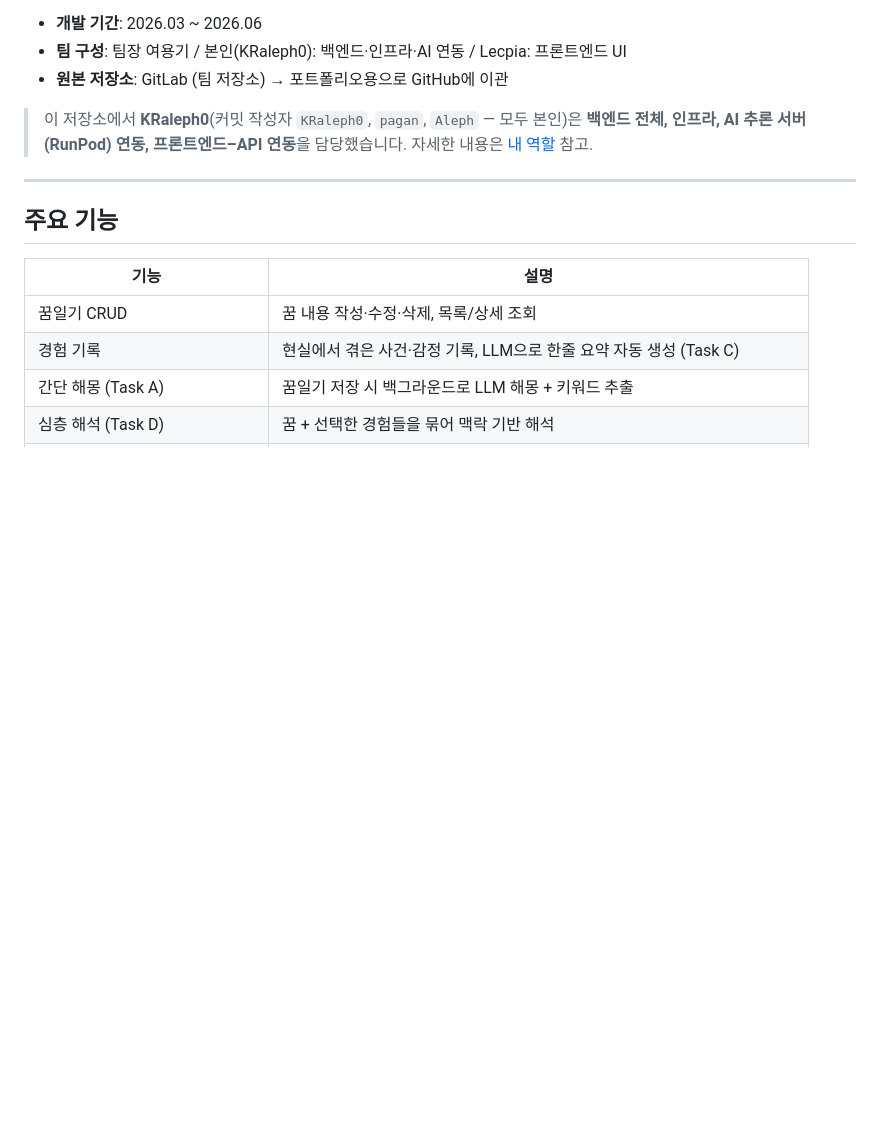
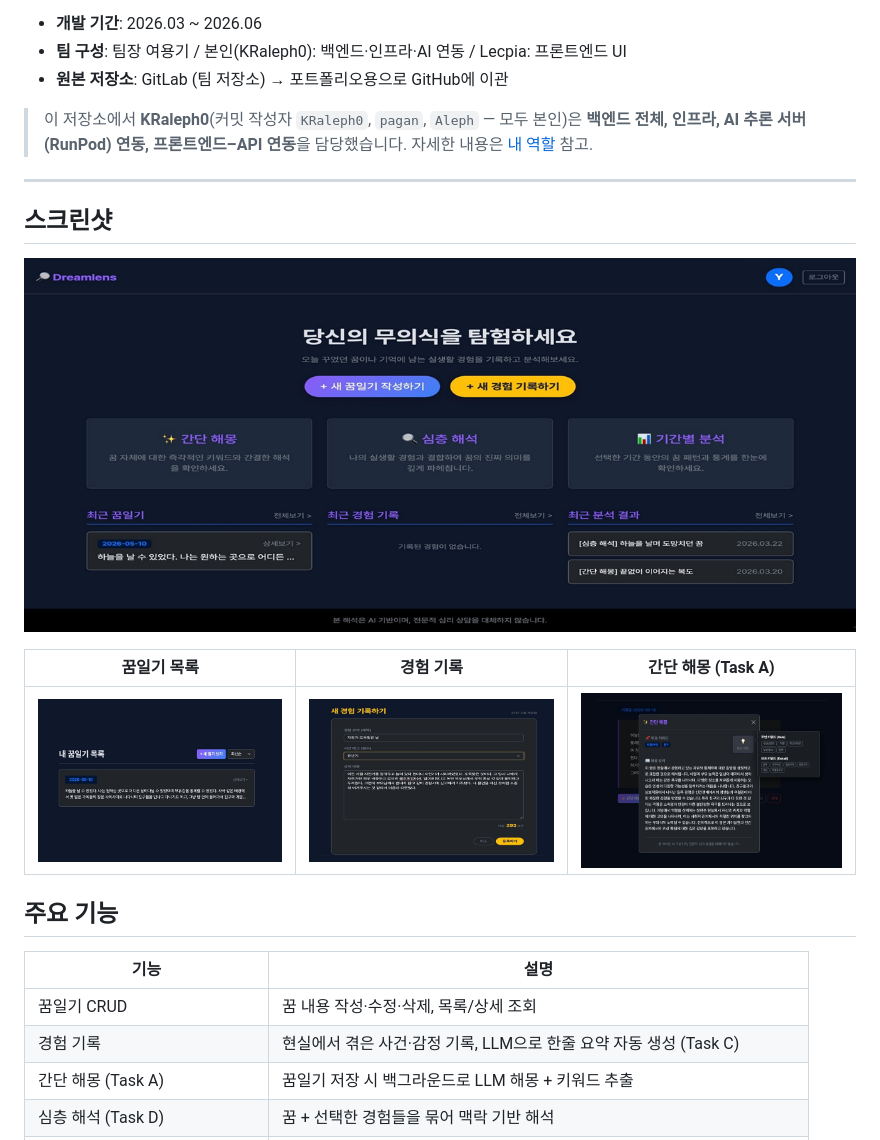
Before and after one commit to KRaleph0/DreamLens, a Markdown page: README.md, the part around the change. Drawn GitHub-style; pictures changed too: docs/images/diary-list.png (added), docs/images/dream-analysis.png (added), docs/images/experience-form.png (added); blank space fills up the shorter version.

Commit message:
docs: README에 서비스 스크린샷 추가

```diff
--- a/README.md
+++ b/README.md
@@ -11,6 +11,14 @@
 > 자세한 내용은 [내 역할](#-내-역할-kraleph0) 참고.
 
 ---
+
+## 스크린샷
+
+![메인 대시보드](docs/images/main.png)
+
+| 꿈일기 목록 | 경험 기록 | 간단 해몽 (Task A) |
+|:---:|:---:|:---:|
+| ![꿈일기 목록](docs/images/diary-list.png) | ![경험 기록](docs/images/experience-form.png) | ![간단 해몽](docs/images/dream-analysis.png) |
 
 ## 주요 기능
 
```
